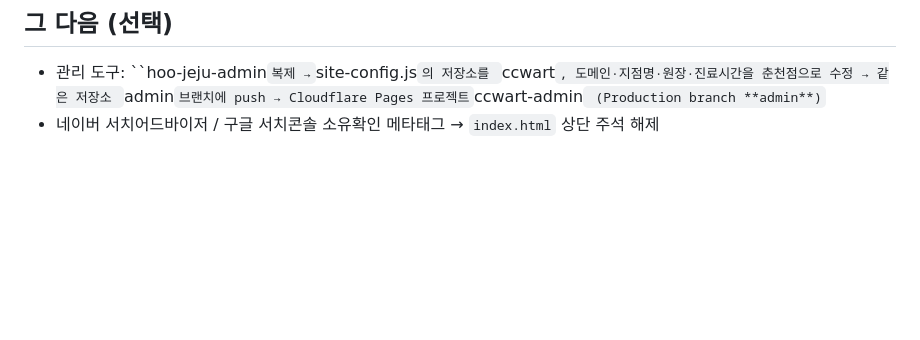
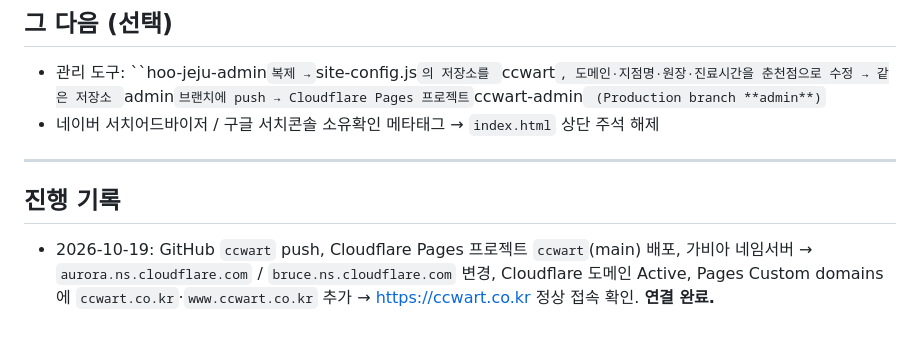
Before and after one commit to gkwngml1215-code/ccwart, a Markdown page: 도메인-깃허브-연결-순서.md, the part around the change. GitHub-like rendering; blank space fills up the shorter version.

Commit message:
도메인 연결 완료 기록
Co-Authored-By: Claude Fable 5.1 <noreply@anthropic.com>

```diff
--- a/도메인-깃허브-연결-순서.md
+++ b/도메인-깃허브-연결-순서.md
@@ -72,3 +72,8 @@
 ## 그 다음 (선택)
 - 관리 도구: ``hoo-jeju-admin` 복제 → `site-config.js`의 저장소를 `ccwart`, 도메인·지점명·원장·진료시간을 춘천점으로 수정 → 같은 저장소 `admin` 브랜치에 push → Cloudflare Pages 프로젝트 `ccwart-admin` (Production branch **admin**)`
 - 네이버 서치어드바이저 / 구글 서치콘솔 소유확인 메타태그 → `index.html` 상단 주석 해제
+
+---
+
+## 진행 기록
+- 2026-10-19: GitHub `ccwart` push, Cloudflare Pages 프로젝트 `ccwart`(main) 배포, 가비아 네임서버 → `aurora.ns.cloudflare.com` / `bruce.ns.cloudflare.com` 변경, Cloudflare 도메인 Active, Pages Custom domains에 `ccwart.co.kr`·`www.ccwart.co.kr` 추가 → https://ccwart.co.kr 정상 접속 확인. **연결 완료.**
```
